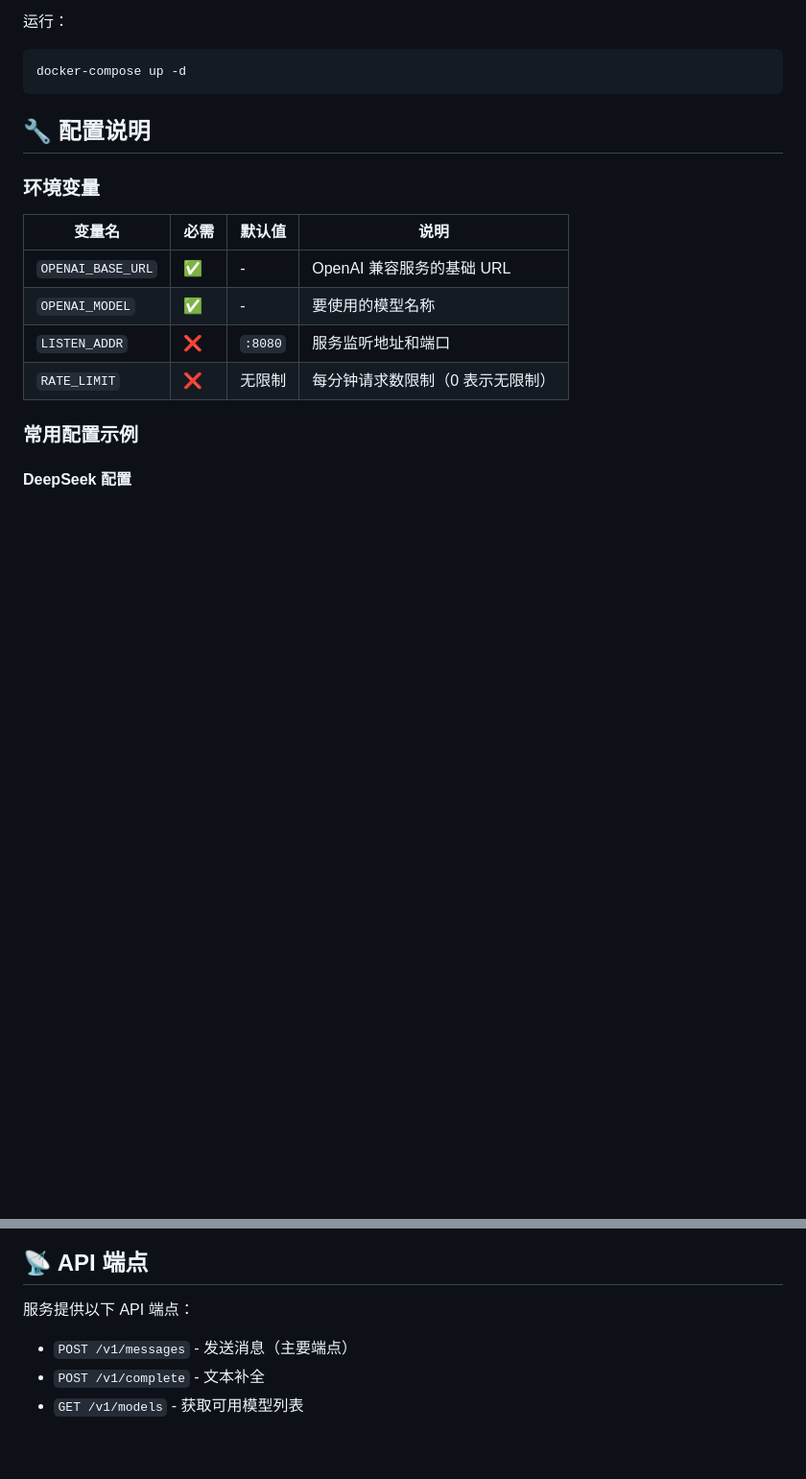
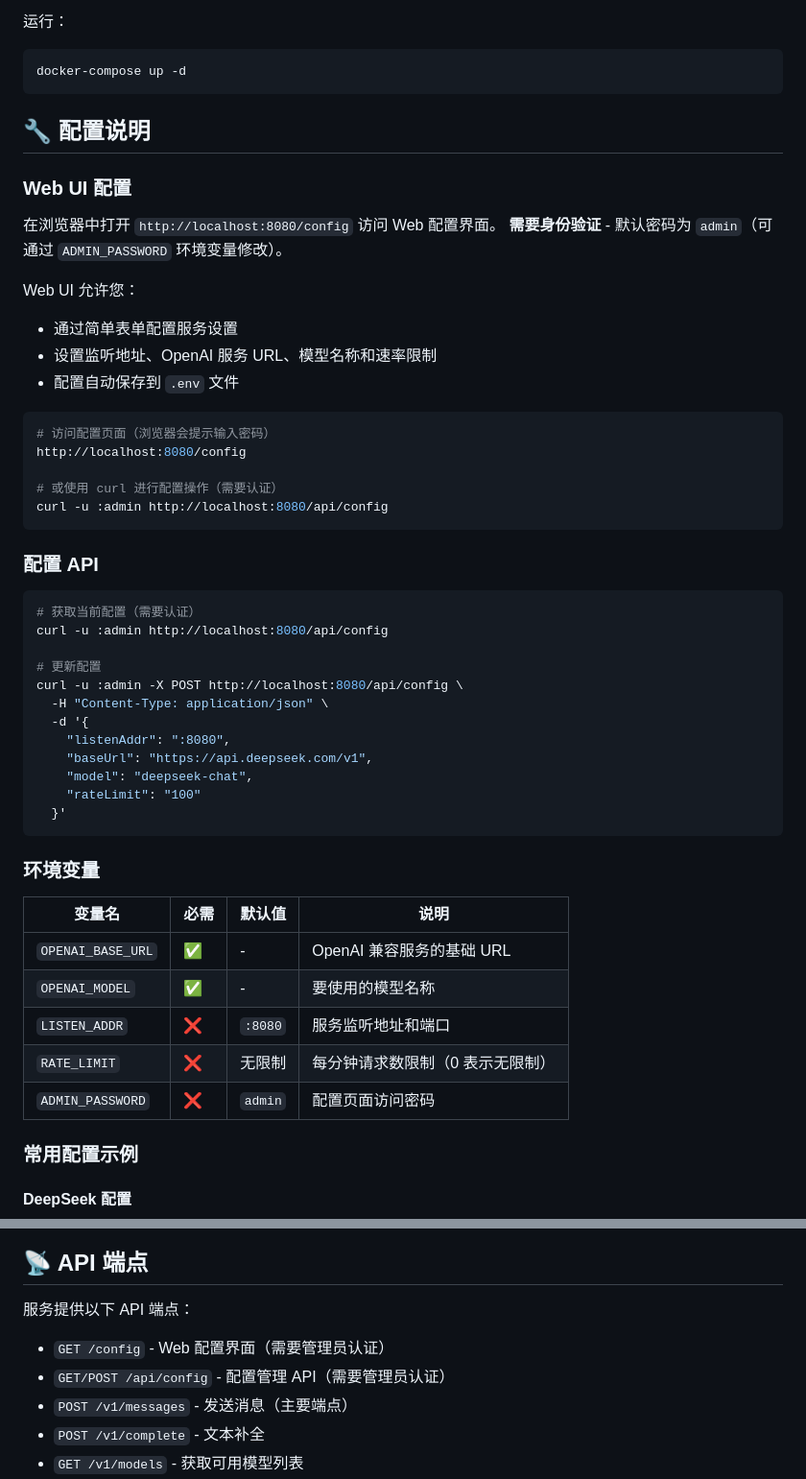
Before and after one commit to Pl6ME/ant2oa, a Markdown page: README_ZH.md, 2 parts joined by grey strips. Shown at 96% size. GitHub-like rendering; blank space fills up the shorter version.

Commit message:
docs: complete README updates for v0.0.3
- Update English README API endpoints section
- Add Web UI configuration section to Chinese README
- Add config API documentation to Chinese README
- Add ADMIN_PASSWORD environment variable to Chinese README

````diff
--- a/README_ZH.md
+++ b/README_ZH.md
@@ -185,6 +185,41 @@ docker-compose up -d
 
 ## 🔧 配置说明
 
+### Web UI 配置
+
+在浏览器中打开 `http://localhost:8080/config` 访问 Web 配置界面。
+**需要身份验证** - 默认密码为 `admin`（可通过 `ADMIN_PASSWORD` 环境变量修改）。
+
+Web UI 允许您：
+- 通过简单表单配置服务设置
+- 设置监听地址、OpenAI 服务 URL、模型名称和速率限制
+- 配置自动保存到 `.env` 文件
+
+```bash
+# 访问配置页面（浏览器会提示输入密码）
+http://localhost:8080/config
+
+# 或使用 curl 进行配置操作（需要认证）
+curl -u :admin http://localhost:8080/api/config
+```
+
+### 配置 API
+
+```bash
+# 获取当前配置（需要认证）
+curl -u :admin http://localhost:8080/api/config
+
+# 更新配置
+curl -u :admin -X POST http://localhost:8080/api/config \
+  -H "Content-Type: application/json" \
+  -d '{
+    "listenAddr": ":8080",
+    "baseUrl": "https://api.deepseek.com/v1",
+    "model": "deepseek-chat",
+    "rateLimit": "100"
+  }'
+```
+
 ### 环境变量
 
 | 变量名 | 必需 | 默认值 | 说明 |
@@ -193,6 +228,7 @@ docker-compose up -d
 | `OPENAI_MODEL` | ✅ | - | 要使用的模型名称 |
 | `LISTEN_ADDR` | ❌ | `:8080` | 服务监听地址和端口 |
 | `RATE_LIMIT` | ❌ | 无限制 | 每分钟请求数限制（0 表示无限制） |
+| `ADMIN_PASSWORD` | ❌ | `admin` | 配置页面访问密码 |
 
 ### 常用配置示例
 
@@ -219,6 +255,8 @@ OPENAI_MODEL=your-model-name
 
 服务提供以下 API 端点：
 
+- `GET /config` - Web 配置界面（需要管理员认证）
+- `GET/POST /api/config` - 配置管理 API（需要管理员认证）
 - `POST /v1/messages` - 发送消息（主要端点）
 - `POST /v1/complete` - 文本补全
 - `GET /v1/models` - 获取可用模型列表
````
Also changed, not shown: README.md (+2 -3 lines).
